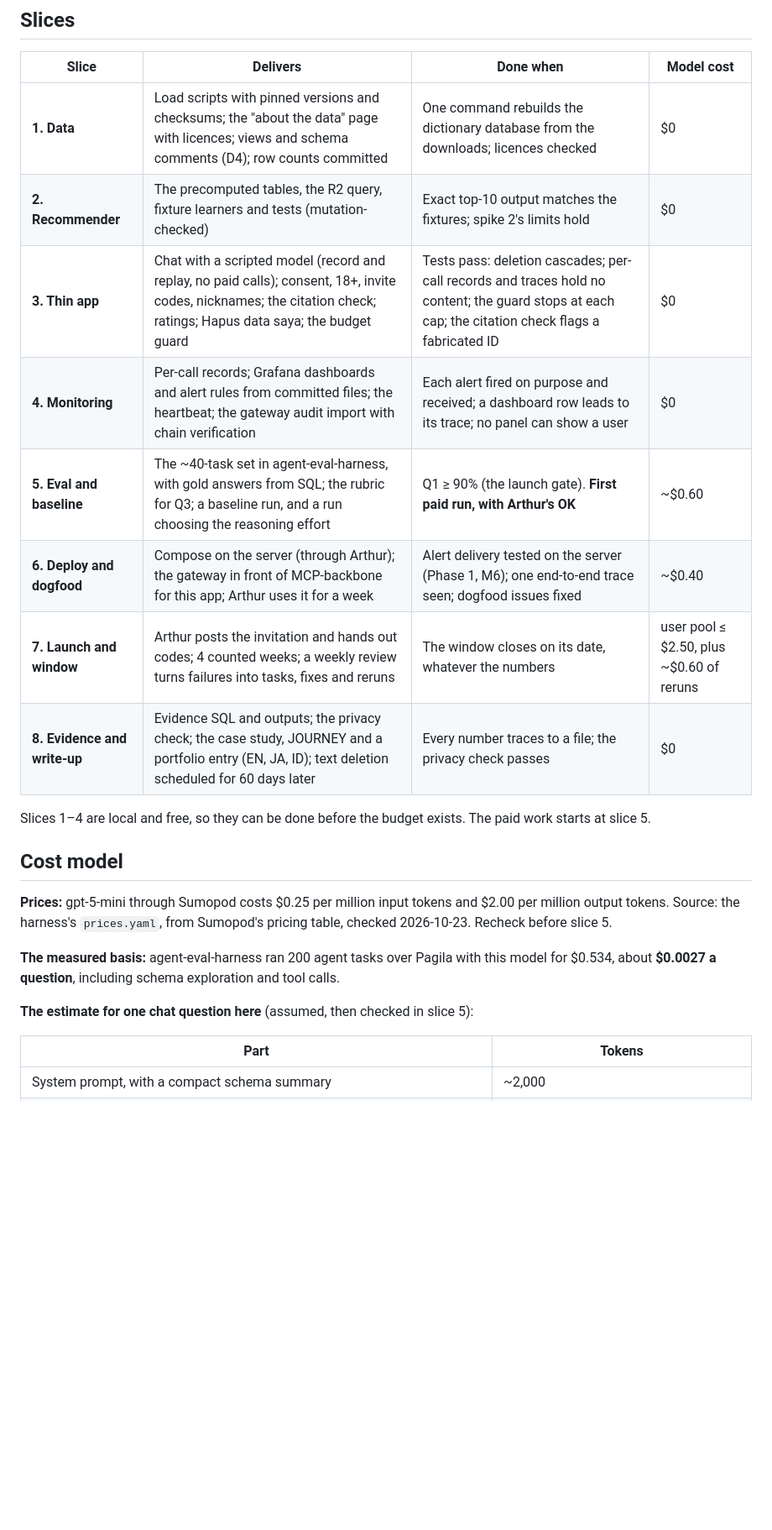
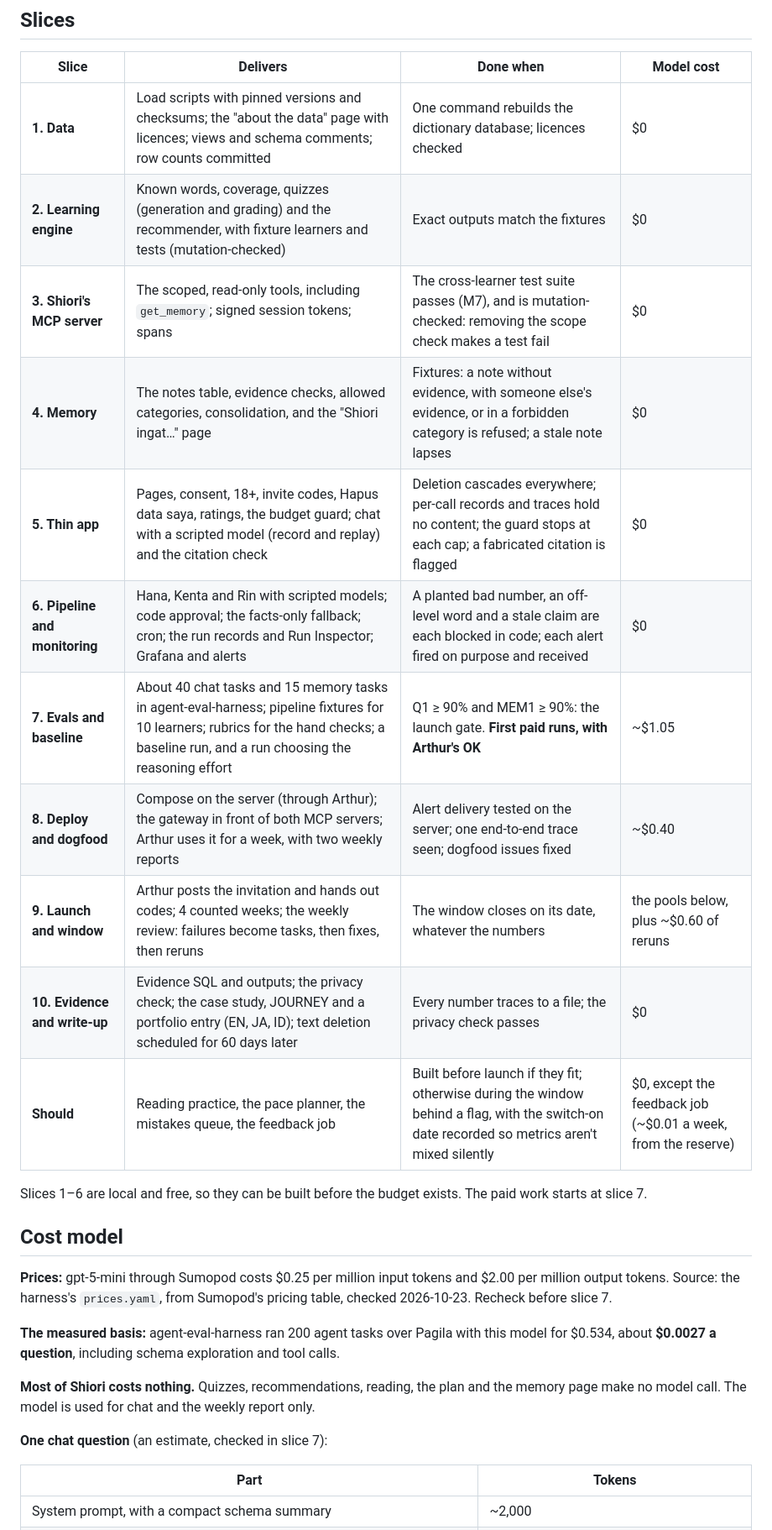
Before and after one commit to NabilRobert/juku-agents-ai, a Markdown page: docs/planning/slice-plan.md, the part around one of its changes. Shown at 84% size. Drawn GitHub-style; blank space fills up the shorter version.

```diff
--- a/docs/planning/slice-plan.md
+++ b/docs/planning/slice-plan.md
@@ -27,31 +28,37 @@ to start sooner.
 
 | Slice | Delivers | Done when | Model cost |
 |---|---|---|---|
-| **1. Data** | Load scripts with pinned versions and checksums; the "about the data" page with licences; views and schema comments (D4); row counts committed | One command rebuilds the dictionary database from the downloads; licences checked | $0 |
-| **2. Recommender** | The precomputed tables, the R2 query, fixture learners and tests (mutation-checked) | Exact top-10 output matches the fixtures; spike 2's limits hold | $0 |
-| **3. Thin app** | Chat with a scripted model (record and replay, no paid calls); consent, 18+, invite codes, nicknames; the citation check; ratings; Hapus data saya; the budget guard | Tests pass: deletion cascades; per-call records and traces hold no content; the guard stops at each cap; the citation check flags a fabricated ID | $0 |
-| **4. Monitoring** | Per-call records; Grafana dashboards and alert rules from committed files; the heartbeat; the gateway audit import with chain verification | Each alert fired on purpose and received; a dashboard row leads to its trace; no panel can show a user | $0 |
-| **5. Eval and baseline** | The ~40-task set in agent-eval-harness, with gold answers from SQL; the rubric for Q3; a baseline run, and a run choosing the reasoning effort | Q1 ≥ 90% (the launch gate). **First paid run, with Arthur's OK** | ~$0.60 |
-| **6. Deploy and dogfood** | Compose on the server (through Arthur); the gateway in front of MCP-backbone for this app; Arthur uses it for a week | Alert delivery tested on the server (Phase 1, M6); one end-to-end trace seen; dogfood issues fixed | ~$0.40 |
-| **7. Launch and window** | Arthur posts the invitation and hands out codes; 4 counted weeks; a weekly review turns failures into tasks, fixes and reruns | The window closes on its date, whatever the numbers | user pool ≤ $2.50, plus ~$0.60 of reruns |
-| **8. Evidence and write-up** | Evidence SQL and outputs; the privacy check; the case study, JOURNEY and a portfolio entry (EN, JA, ID); text deletion scheduled for 60 days later | Every number traces to a file; the privacy check passes | $0 |
+| **1. Data** | Load scripts with pinned versions and checksums; the "about the data" page with licences; views and schema comments; row counts committed | One command rebuilds the dictionary database; licences checked | $0 |
+| **2. Learning engine** | Known words, coverage, quizzes (generation and grading) and the recommender, with fixture learners and tests (mutation-checked) | Exact outputs match the fixtures | $0 |
+| **3. Shiori's MCP server** | The scoped, read-only tools, including `get_memory`; signed session tokens; spans | The cross-learner test suite passes (M7), and is mutation-checked: removing the scope check makes a test fail | $0 |
+| **4. Memory** | The notes table, evidence checks, allowed categories, consolidation, and the "Shiori ingat…" page | Fixtures: a note without evidence, with someone else's evidence, or in a forbidden category is refused; a stale note lapses | $0 |
+| **5. Thin app** | Pages, consent, 18+, invite codes, Hapus data saya, ratings, the budget guard; chat with a scripted model (record and replay) and the citation check | Deletion cascades everywhere; per-call records and traces hold no content; the guard stops at each cap; a fabricated citation is flagged | $0 |
+| **6. Pipeline and monitoring** | Hana, Kenta and Rin with scripted models; code approval; the facts-only fallback; cron; the run records and Run Inspector; Grafana and alerts | A planted bad number, an off-level word and a stale claim are each blocked in code; each alert fired on purpose and received | $0 |
+| **7. Evals and baseline** | About 40 chat tasks and 15 memory tasks in agent-eval-harness; pipeline fixtures for 10 learners; rubrics for the hand checks; a baseline run, and a run choosing the reasoning effort | Q1 ≥ 90% and MEM1 ≥ 90%: the launch gate. **First paid runs, with Arthur's OK** | ~$1.05 |
+| **8. Deploy and dogfood** | Compose on the server (through Arthur); the gateway in front of both MCP servers; Arthur uses it for a week, with two weekly reports | Alert delivery tested on the server; one end-to-end trace seen; dogfood issues fixed | ~$0.40 |
+| **9. Launch and window** | Arthur posts the invitation and hands out codes; 4 counted weeks; the weekly review: failures become tasks, then fixes, then reruns | The window closes on its date, whatever the numbers | the pools below, plus ~$0.60 of reruns |
+| **10. Evidence and write-up** | Evidence SQL and outputs; the privacy check; the case study, JOURNEY and a portfolio entry (EN, JA, ID); text deletion scheduled for 60 days later | Every number traces to a file; the privacy check passes | $0 |
+| **Should** | Reading practice, the pace planner, the mistakes queue, the feedback job | Built before launch if they fit; otherwise during the window behind a flag, with the switch-on date recorded so metrics aren't mixed silently | $0, except the feedback job (~$0.01 a week, from the reserve) |
 
-Slices 1–4 are local and free, so they can be done before the budget
-exists. The paid work starts at slice 5.
+Slices 1–6 are local and free, so they can be built before the budget
+exists. The paid work starts at slice 7.
 
 ## Cost model
 
 **Prices:** gpt-5-mini through Sumopod costs $0.25 per million input
 tokens and $2.00 per million output tokens. Source: the harness's
 `prices.yaml`, from Sumopod's pricing table, checked 2026-10-23. Recheck
-before slice 5.
+before slice 7.
 
-**The measured basis:** agent-eval-harness ran 200 agent tasks over
-Pagila with this model for $0.534, about **$0.0027 a question**, including
-schema exploration and tool calls.
+**The measured basis:** agent-eval-harness ran 200 agent tasks over Pagila
+with this model for $0.534, about **$0.0027 a question**, including schema
+exploration and tool calls.
 
-**The estimate for one chat question here** (assumed, then checked in
-slice 5):
+**Most of Shiori costs nothing.** Quizzes, recommendations, reading, the
+plan and the memory page make no model call. The model is used for chat
+and the weekly report only.
+
+**One chat question** (an estimate, checked in slice 7):
 
 | Part | Tokens |
 |---|---|
```
Also changed, not shown: other parts of docs/planning/slice-plan.md (+53 -32 lines).
